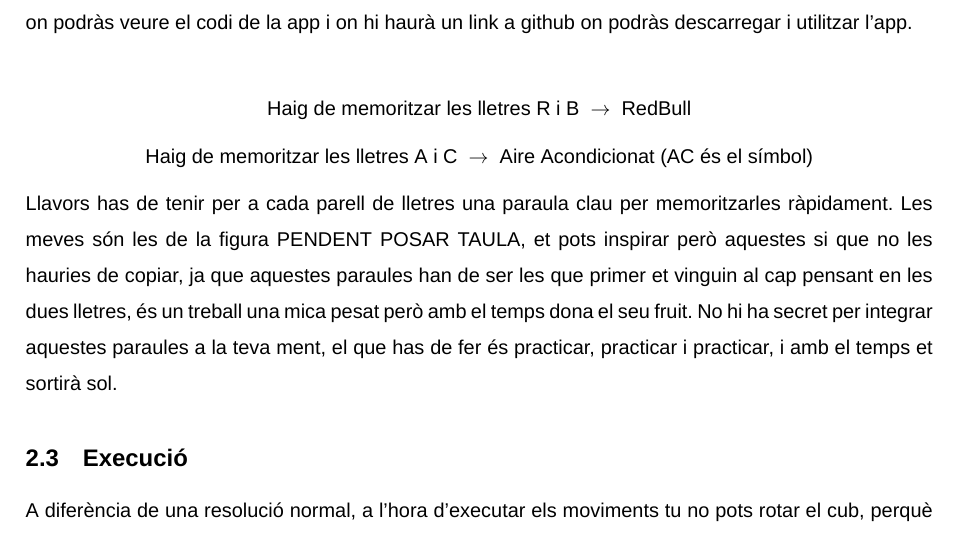
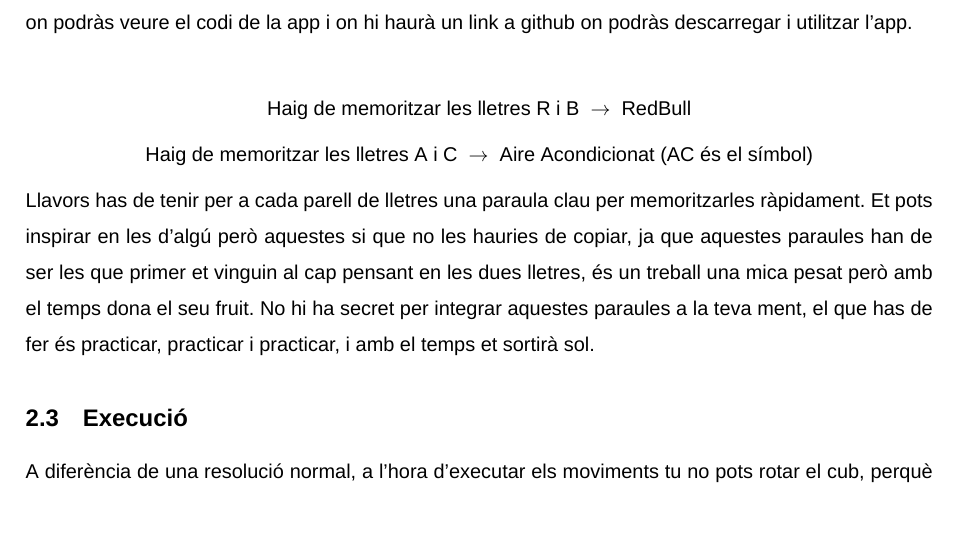
Before and after one commit to PolSances13/roadto3bld, a LaTeX document (Resources/TUTORIAL DE 3BLD/main.tex, which reads Resources/TUTORIAL DE 3BLD/Sections/intro-concepte.tex): part of page 7 of 14 before the commit and part of page 7 of 13 after it, cut so that both start at the same text. Compiled offline with XeLaTeX; a missing font is replaced by an installed copy or a similar font.

Commit message:
Pdf Tutorial Totalment Acabat

```diff
--- a/Resources/TUTORIAL DE 3BLD/Sections/intro-concepte.tex
+++ b/Resources/TUTORIAL DE 3BLD/Sections/intro-concepte.tex
@@ -36,10 +36,8 @@ Per practicar aquesta transformació d'imatges pots anar a la pàgina web \href{
 $$ \textrm{Haig de memoritzar les lletres R i B    }  \rightarrow \textrm{   RedBull} $$
 $$ \textrm{Haig de memoritzar les lletres A i C   }  \rightarrow \textrm{   Aire Acondicionat (AC és el símbol)} $$
 
-Llavors has de tenir per a cada parell de lletres una paraula clau per memoritzarles ràpidament. Les meves són les de la figura PENDENT POSAR TAULA, et pots inspirar però aquestes si que no les hauries de copiar, ja que aquestes paraules han de ser les que primer et vinguin al cap pensant en les dues lletres, és un treball una mica pesat però amb el temps dona el seu fruit.
+Llavors has de tenir per a cada parell de lletres una paraula clau per memoritzarles ràpidament. Et pots inspirar en les d'algú però aquestes si que no les hauries de copiar, ja que aquestes paraules han de ser les que primer et vinguin al cap pensant en les dues lletres, és un treball una mica pesat però amb el temps dona el seu fruit.
 No hi ha secret per integrar aquestes paraules a la teva ment, el que has de fer és practicar, practicar i practicar, i amb el temps et sortirà sol.
-
-
 
 
 \subsection{Execució}
```
Also changed, not shown: Resources/TUTORIAL DE 3BLD/Sections/metode-intermig.tex (+0 -1 lines), Resources/TUTORIAL DE 3BLD/main.pdf.
